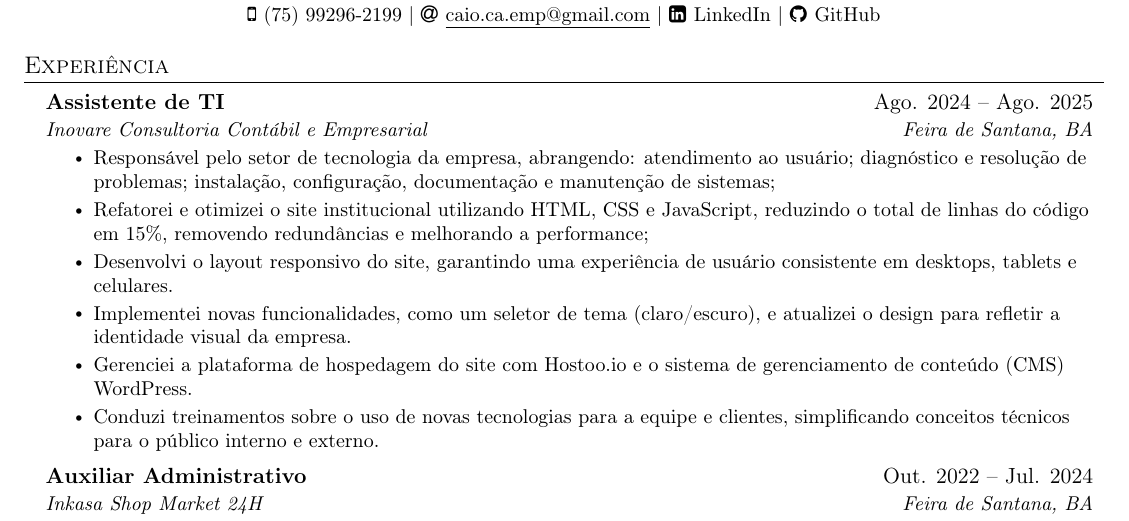
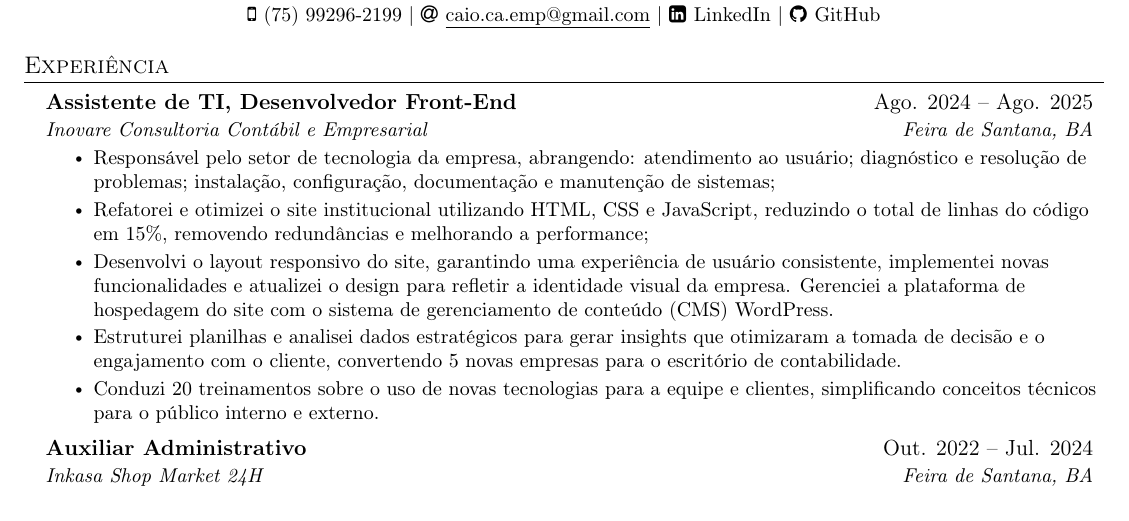
Before and after one commit to caio-cavalcante/resume, a LaTeX document (portuguese.tex): part of the page, cut so that both start at the same text. Compiled offline with pdfLaTeX.

Commit message:
Update CV files with new job title and detailed project descriptions

```diff
--- a/portuguese.tex
+++ b/portuguese.tex
@@ -136,15 +136,14 @@
   \resumeSubHeadingListStart
 
     \resumeSubheading
-      {Assistente de TI}{Ago. 2024 -- Ago. 2025}
+      {Assistente de TI, Desenvolvedor Front-End}{Ago. 2024 -- Ago. 2025}
       {Inovare Consultoria Contábil e Empresarial}{Feira de Santana, BA}
       \resumeItemListStart
         \resumeItem{Responsável pelo setor de tecnologia da empresa, abrangendo: atendimento ao usuário; diagnóstico e resolução de problemas; instalação, configuração, documentação e manutenção  de sistemas;}
         \resumeItem{Refatorei e otimizei o site institucional utilizando HTML, CSS e JavaScript, reduzindo o total de linhas do código em 15\%, removendo redundâncias e melhorando a performance;}
-        \resumeItem{Desenvolvi o layout responsivo do site, garantindo uma experiência de usuário consistente em desktops, tablets e celulares.}
-        \resumeItem{Implementei novas funcionalidades, como um seletor de tema (claro/escuro), e atualizei o design para refletir a identidade visual da empresa.}
-        \resumeItem{Gerenciei a plataforma de hospedagem do site com Hostoo.io e o sistema de gerenciamento de conteúdo (CMS) WordPress.}
-        \resumeItem{Conduzi treinamentos sobre o uso de novas tecnologias para a equipe e clientes, simplificando conceitos técnicos para o público interno e externo.}
+        \resumeItem{Desenvolvi o layout responsivo do site, garantindo uma experiência de usuário consistente, implementei novas funcionalidades e atualizei o design para refletir a identidade visual da empresa. Gerenciei a plataforma de hospedagem do site com o sistema de gerenciamento de conteúdo (CMS) WordPress.}
+        \resumeItem{Estruturei planilhas e analisei dados estratégicos para gerar insights que otimizaram a tomada de decisão e o engajamento com o cliente, convertendo 5 novas empresas para o escritório de contabilidade.}
+        \resumeItem{Conduzi 20 treinamentos sobre o uso de novas tecnologias para a equipe e clientes, simplificando conceitos técnicos para o público interno e externo.}
       \resumeItemListEnd
 
     \resumeSubheading
```
Also changed, not shown: english.tex (+4 -5 lines), EN_Caio_Cavalcante_CV.pdf (added), PT_Caio_Cavalcante_CV.pdf (added), _EN__Caio_Cavalcante_CV.pdf (deleted), _PT__Caio_Cavalcante_CV.pdf (deleted).
